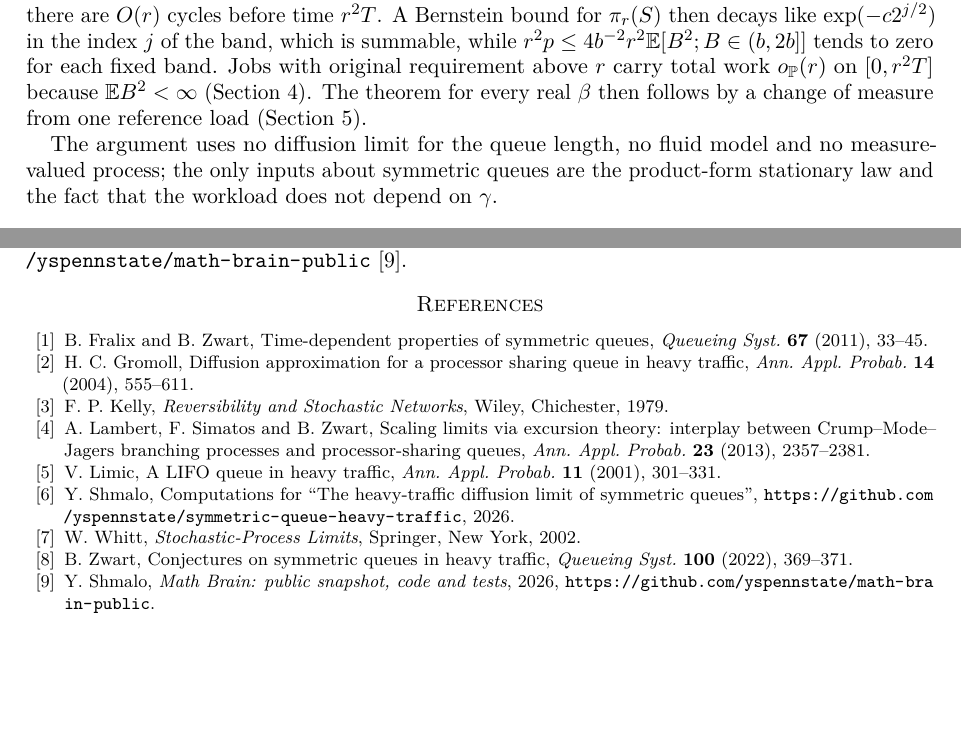
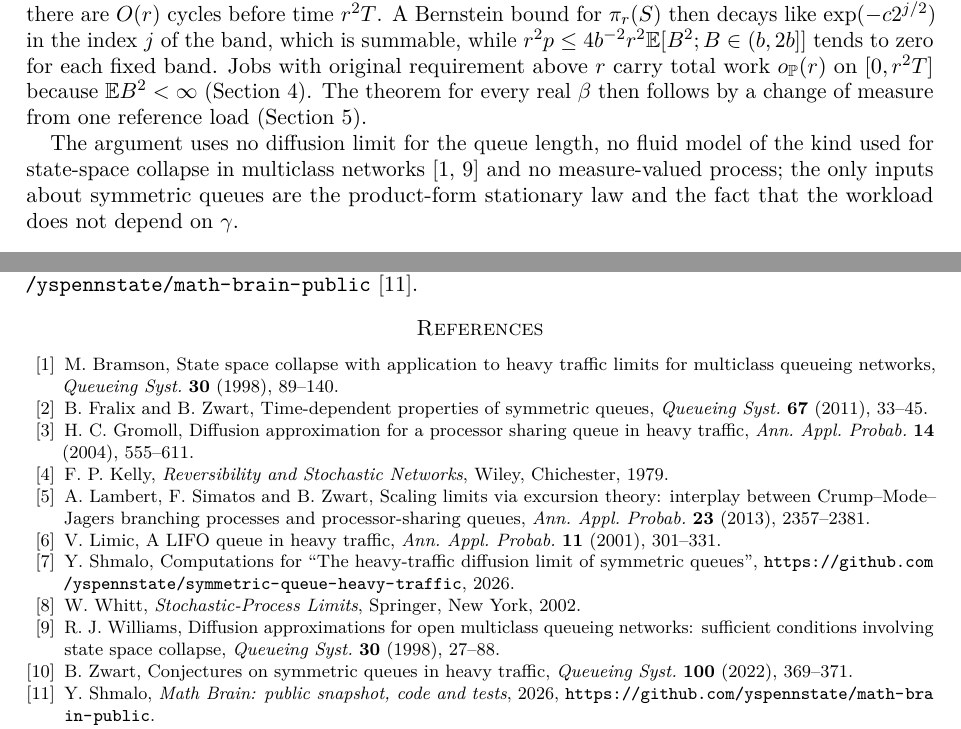
Before and after one commit to yspennstate/symmetric-queue-heavy-traffic, a LaTeX paper (paper/main.tex): two parts of pages 2 and 8 of 8, joined at a grey line, cut so that both start at the same text, the shorter picture padded with empty space. Compiled offline with pdfLaTeX.

Commit message:
add references
Co-Authored-By: Claude Opus 5.5 <noreply@anthropic.com>

```diff
--- a/paper/main.tex
+++ b/paper/main.tex
@@ -57,7 +57,7 @@ Since the workload converges and the limit is continuous, the theorem is equival
 \end{equation}
 The difficulty is that $W_r-hQ_r$ is a sum of residual requirements minus their stationary mean, and the residual law has only a first moment when $\E B^2<\infty$. A lower bound on $W_r-hQ_r$ follows from exponential lower-tail bounds for nonnegative summands, together with a sampling of the stationary process at $O(r)$ times and a deterministic interpolation inequality (Section~\ref{sec:lower}). For the upper bound we keep the original service requirement of every job as a mark. Jobs with original requirement at most a fixed $L$ contribute summands bounded by $2L$, to which Hoeffding's inequality applies. Jobs with original requirement in a dyadic band $(b,2b]$ with $L<b\le r$ contribute summands bounded by $2b$, and their residual work can only cross a high level at the arrival of a job of that band. We count these arrivals over whole busy cycles: by the regenerative structure the expected number of arrivals per cycle whose pre-arrival state lies in a set $S$ is exactly $r\,p\,\pi_r(S)$, where $p$ is the probability of the band and $\pi_r$ the stationary law, and there are $O(r)$ cycles before time $r^2T$. A Bernstein bound for $\pi_r(S)$ then decays like $\exp(-c2^{j/2})$ in the index $j$ of the band, which is summable, while $r^2p\le4b^{-2}r^2\E[B^2;B\in(b,2b]]$ tends to zero for each fixed band. Jobs with original requirement above $r$ carry total work $o_{\Pp}(r)$ on $[0,r^2T]$ because $\E B^2<\infty$ (Section~\ref{sec:upper}). The theorem for every real $\beta$ then follows by a change of measure from one reference load (Section~\ref{sec:proof}).
 
-The argument uses no diffusion limit for the queue length, no fluid model and no measure-valued process; the only inputs about symmetric queues are the product-form stationary law and the fact that the workload does not depend on $\gamma$.
+The argument uses no diffusion limit for the queue length, no fluid model of the kind used for state-space collapse in multiclass networks \cite{Bra,Wil} and no measure-valued process; the only inputs about symmetric queues are the product-form stationary law and the fact that the workload does not depend on $\gamma$.
 
 \section{Preliminaries}\label{sec:prelim}
 
@@ -308,6 +308,8 @@ The paper is part of the Math Brain project, whose public repository is \url{htt
 
 \begin{thebibliography}{10}
 
+\bibitem{Bra}
+M.~Bramson, State space collapse with application to heavy traffic limits for multiclass queueing networks, \emph{Queueing Syst.} \textbf{30} (1998), 89--140.
 \bibitem{FZ}
 B.~Fralix and B.~Zwart, Time-dependent properties of symmetric queues, \emph{Queueing Syst.} \textbf{67} (2011), 33--45.
 
@@ -329,6 +331,8 @@ Y.~Shmalo, Computations for ``The heavy-traffic diffusion limit of symmetric que
 \bibitem{Whi}
 W.~Whitt, \emph{Stochastic-Process Limits}, Springer, New York, 2002.
 
+\bibitem{Wil}
+R.~J.~Williams, Diffusion approximations for open multiclass queueing networks: sufficient conditions involving state space collapse, \emph{Queueing Syst.} \textbf{30} (1998), 27--88.
 \bibitem{Zwa}
 B.~Zwart, Conjectures on symmetric queues in heavy traffic, \emph{Queueing Syst.} \textbf{100} (2022), 369--371.
 
```
Also changed, not shown: paper/main.pdf.
